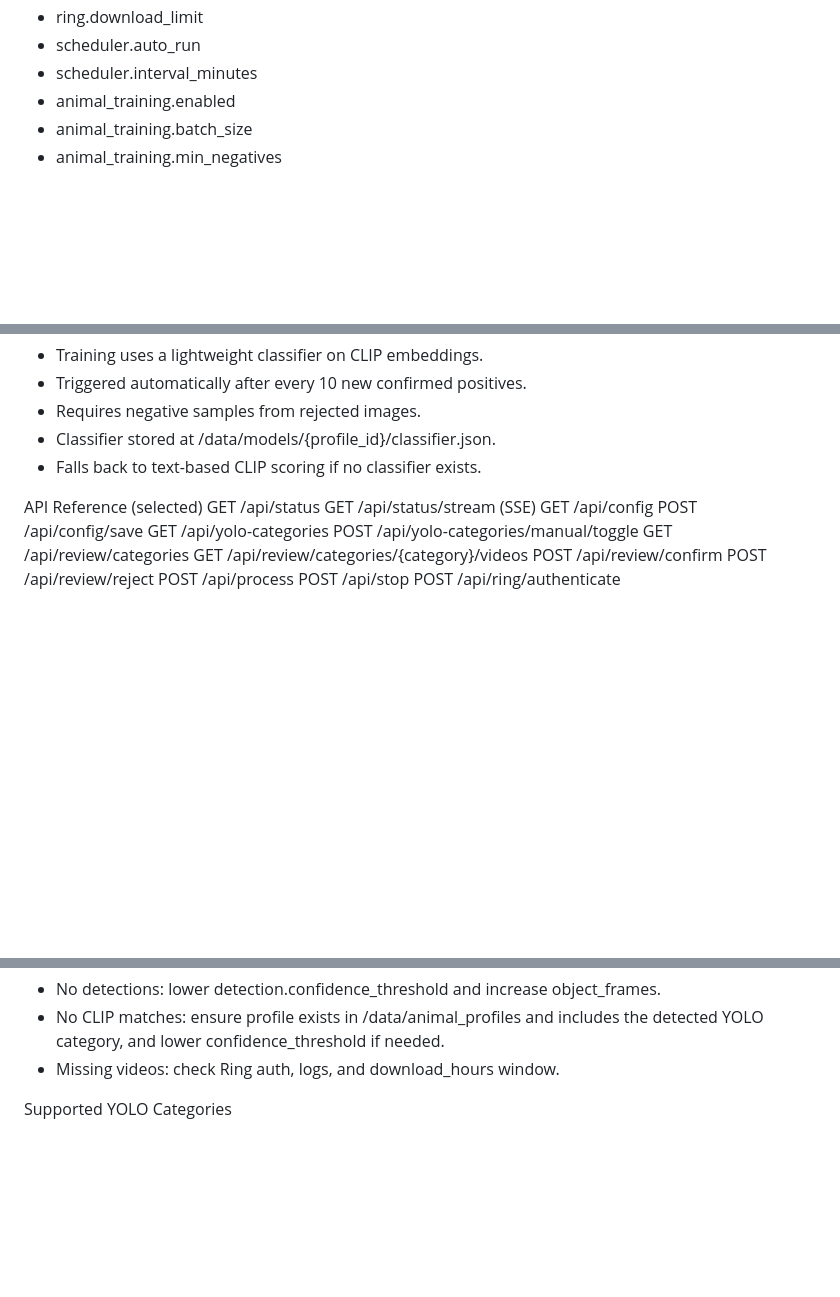
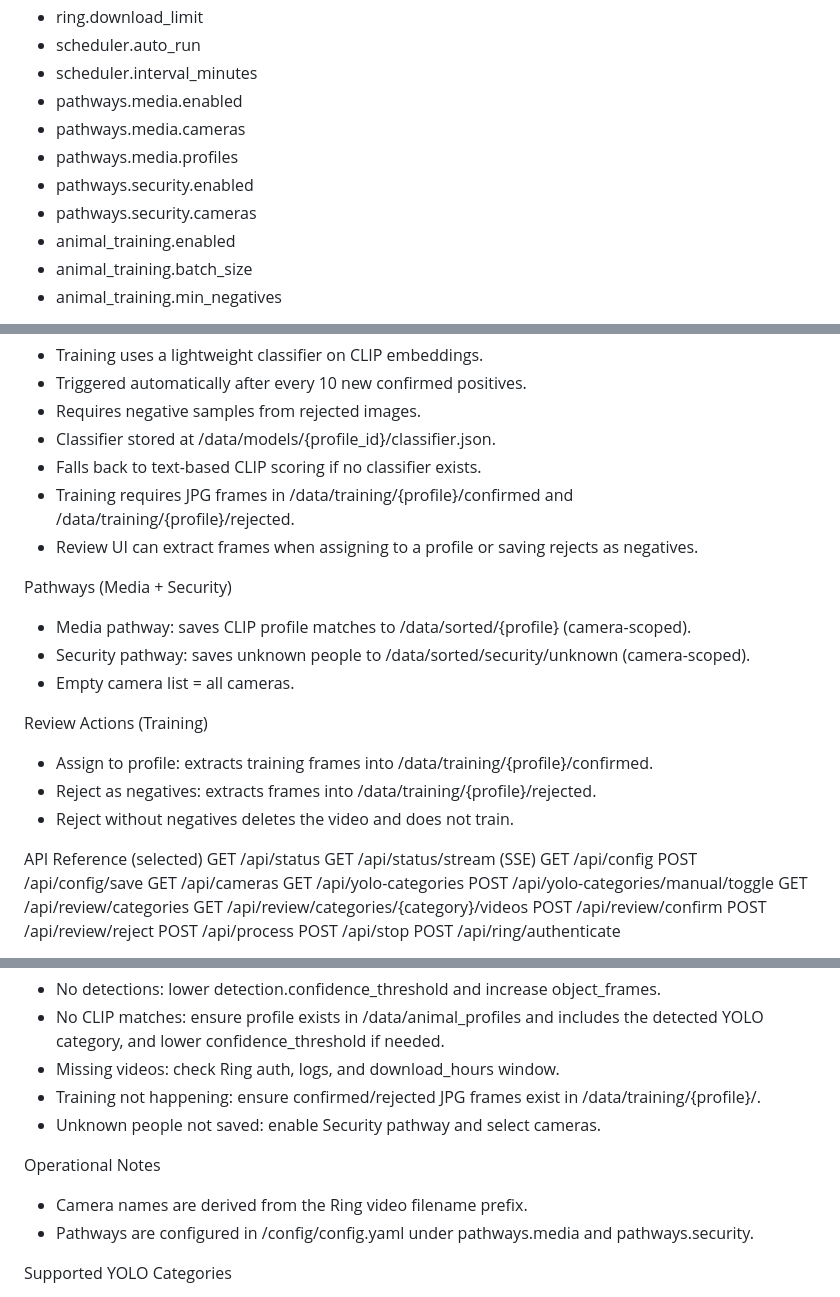
Before and after one commit to Ahazii/CritterCatcherAI, a Markdown page: Documentation.md, 3 parts joined by grey strips. Rendered like a GitHub page; blank space fills up the shorter version.

```diff
--- a/Documentation.md
+++ b/Documentation.md
@@ -53,6 +54,11 @@ Key settings:
 - ring.download_limit
 - scheduler.auto_run
 - scheduler.interval_minutes
+- pathways.media.enabled
+- pathways.media.cameras
+- pathways.media.profiles
+- pathways.security.enabled
+- pathways.security.cameras
 - animal_training.enabled
 - animal_training.batch_size
 - animal_training.min_negatives
@@ -77,12 +83,25 @@ Animal Training
 - Requires negative samples from rejected images.
 - Classifier stored at /data/models/{profile_id}/classifier.json.
 - Falls back to text-based CLIP scoring if no classifier exists.
+- Training requires JPG frames in /data/training/{profile}/confirmed and /data/training/{profile}/rejected.
+- Review UI can extract frames when assigning to a profile or saving rejects as negatives.
+
+Pathways (Media + Security)
+- Media pathway: saves CLIP profile matches to /data/sorted/{profile} (camera-scoped).
+- Security pathway: saves unknown people to /data/sorted/security/unknown (camera-scoped).
+- Empty camera list = all cameras.
+
+Review Actions (Training)
+- Assign to profile: extracts training frames into /data/training/{profile}/confirmed.
+- Reject as negatives: extracts frames into /data/training/{profile}/rejected.
+- Reject without negatives deletes the video and does not train.
 
 API Reference (selected)
 GET /api/status
 GET /api/status/stream (SSE)
 GET /api/config
 POST /api/config/save
+GET /api/cameras
 GET /api/yolo-categories
 POST /api/yolo-categories/manual/toggle
 GET /api/review/categories
@@ -136,6 +155,12 @@ Troubleshooting
 - No CLIP matches: ensure profile exists in /data/animal_profiles and includes
   the detected YOLO category, and lower confidence_threshold if needed.
 - Missing videos: check Ring auth, logs, and download_hours window.
+- Training not happening: ensure confirmed/rejected JPG frames exist in /data/training/{profile}/.
+- Unknown people not saved: enable Security pathway and select cameras.
+
+Operational Notes
+- Camera names are derived from the Ring video filename prefix.
+- Pathways are configured in /config/config.yaml under pathways.media and pathways.security.
 
 Supported YOLO Categories
 - Animals: bird, cat, dog, horse, sheep, cow, elephant, bear, zebra, giraffe
```
Also changed, not shown: other parts of Documentation.md (+1 -0 lines), JanPlan.md (+8 -0 lines), README.md (+23 -0 lines).
